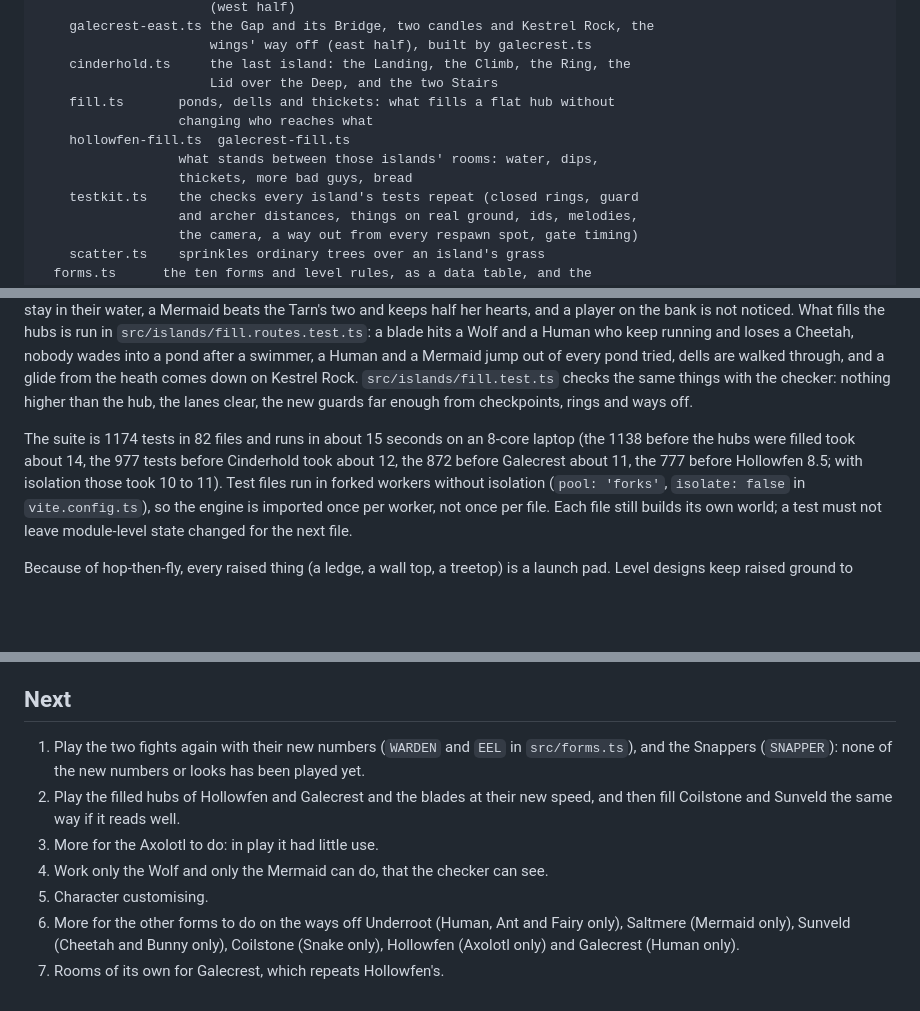
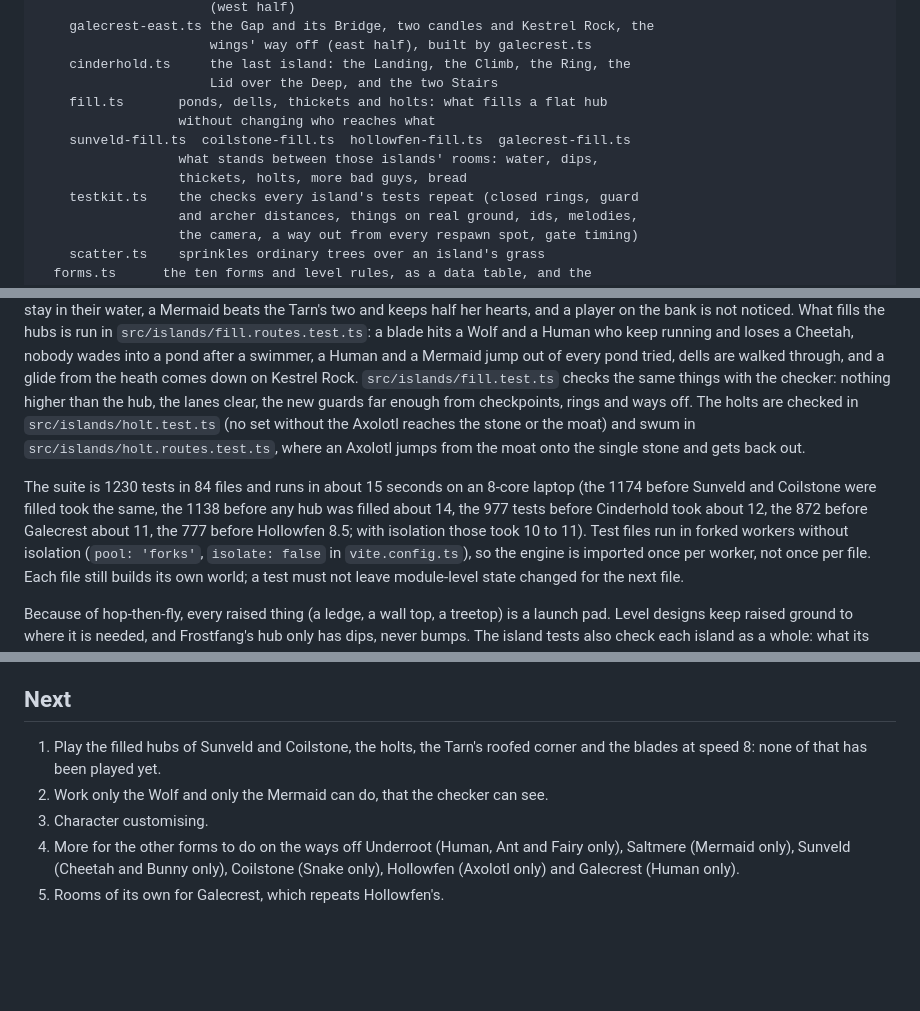
Before and after one commit to thomasmarsh/shape-shifter, a Markdown page: README.md, 3 parts joined by grey strips. GitHub-like rendering; blank space fills up the shorter version.

```diff
--- a/README.md
+++ b/README.md
@@ -326,11 +334,11 @@ src/
                       wings' way off (east half), built by galecrest.ts
     cinderhold.ts     the last island: the Landing, the Climb, the Ring, the
                       Lid over the Deep, and the two Stairs
-    fill.ts       ponds, dells and thickets: what fills a flat hub without
-                  changing who reaches what
-    hollowfen-fill.ts  galecrest-fill.ts
+    fill.ts       ponds, dells, thickets and holts: what fills a flat hub
+                  without changing who reaches what
+    sunveld-fill.ts  coilstone-fill.ts  hollowfen-fill.ts  galecrest-fill.ts
                   what stands between those islands' rooms: water, dips,
-                  thickets, more bad guys, bread
+                  thickets, holts, more bad guys, bread
     testkit.ts    the checks every island's tests repeat (closed rings, guard
                   and archer distances, things on real ground, ids, melodies,
                   the camera, a way out from every respawn spot, gate timing)
@@ -514,9 +522,13 @@ and a Mermaid jump out of every pond tried, dells are walked through, and a
 glide from the heath comes down on Kestrel Rock. `src/islands/fill.test.ts`
 checks the same things with the checker: nothing higher than the hub, the
 lanes clear, the new guards far enough from checkpoints, rings and ways off.
+The holts are checked in `src/islands/holt.test.ts` (no set without the
+Axolotl reaches the stone or the moat) and swum in
+`src/islands/holt.routes.test.ts`, where an Axolotl jumps from the moat onto
+the single stone and gets back out.
 
-The suite is 1174 tests in 82 files and runs in about 15 seconds on an 8-core
-laptop (the 1138 before the hubs were filled took about 14, the 977 tests before Cinderhold took about 12, the 872 before Galecrest
+The suite is 1230 tests in 84 files and runs in about 15 seconds on an 8-core
+laptop (the 1174 before Sunveld and Coilstone were filled took the same, the 1138 before any hub was filled about 14, the 977 tests before Cinderhold took about 12, the 872 before Galecrest
 about 11, the 777 before Hollowfen 8.5; with isolation those took 10 to 11). Test files run in forked workers without
 isolation (`pool: 'forks'`, `isolate: false` in `vite.config.ts`), so the
 engine is imported once per worker, not once per file. Each file still builds
@@ -943,16 +981,12 @@ These were chosen to get a playable build. Change any of them freely.
 
 ## Next
 
-1. Play the two fights again with their new numbers (`WARDEN` and `EEL` in
-   `src/forms.ts`), and the Snappers (`SNAPPER`): none of the new numbers or
-   looks has been played yet.
-2. Play the filled hubs of Hollowfen and Galecrest and the blades at their new
-   speed, and then fill Coilstone and Sunveld the same way if it reads well.
-3. More for the Axolotl to do: in play it had little use.
-4. Work only the Wolf and only the Mermaid can do, that the checker can see.
-5. Character customising.
-6. More for the other forms to do on the ways off Underroot (Human, Ant and
+1. Play the filled hubs of Sunveld and Coilstone, the holts, the Tarn's roofed
+   corner and the blades at speed 8: none of that has been played yet.
+2. Work only the Wolf and only the Mermaid can do, that the checker can see.
+3. Character customising.
+4. More for the other forms to do on the ways off Underroot (Human, Ant and
    Fairy only), Saltmere (Mermaid only), Sunveld (Cheetah and Bunny only),
    Coilstone (Snake only), Hollowfen (Axolotl only) and Galecrest (Human
    only).
-7. Rooms of its own for Galecrest, which repeats Hollowfen's.
+5. Rooms of its own for Galecrest, which repeats Hollowfen's.
```
Also changed, not shown: other parts of README.md (+46 -12 lines).
